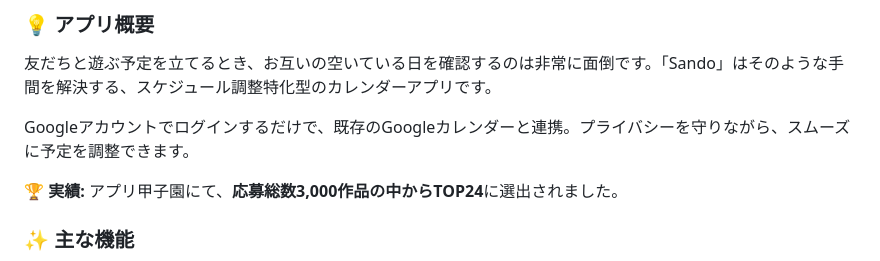
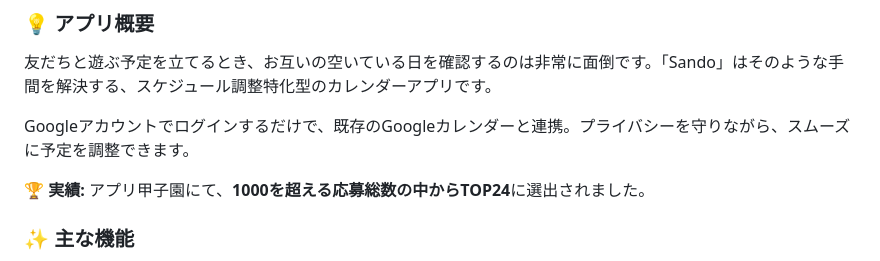
Before and after one commit to JOIMathProject/calendar_sharing, a Markdown page: README_JP.md, the part around the change. Drawn GitHub-style.

Commit message:
Update achievement description in README_JP.md

```diff
--- a/README_JP.md
+++ b/README_JP.md
@@ -35,7 +35,7 @@
 
 Googleアカウントでログインするだけで、既存のGoogleカレンダーと連携。プライバシーを守りながら、スムーズに予定を調整できます。
 
-**🏆 実績:** アプリ甲子園にて、**応募総数3,000作品の中からTOP24**に選出されました。
+**🏆 実績:** アプリ甲子園にて、**1000を超える応募総数の中からTOP24**に選出されました。
 
 ### ✨ 主な機能
 
```
